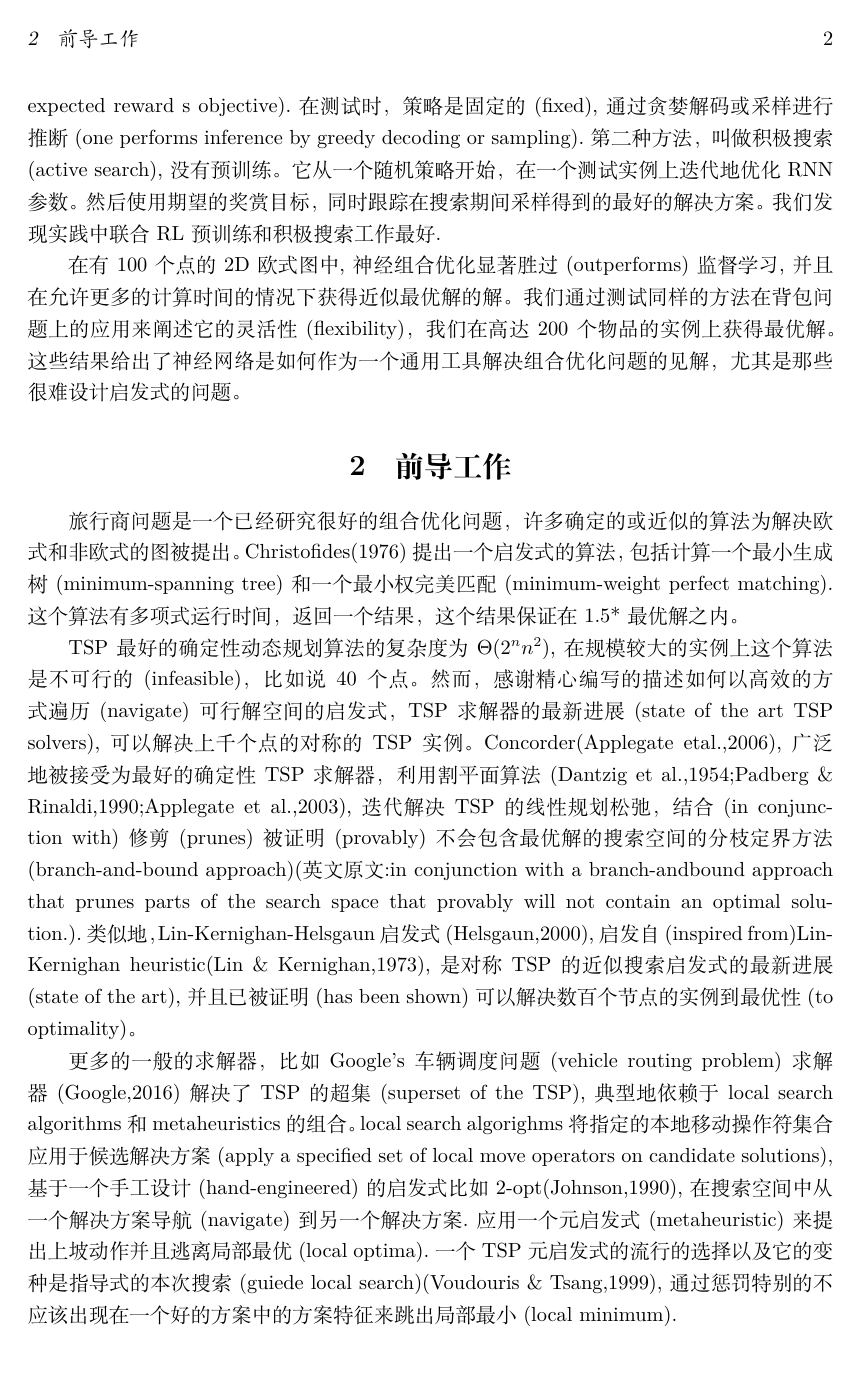
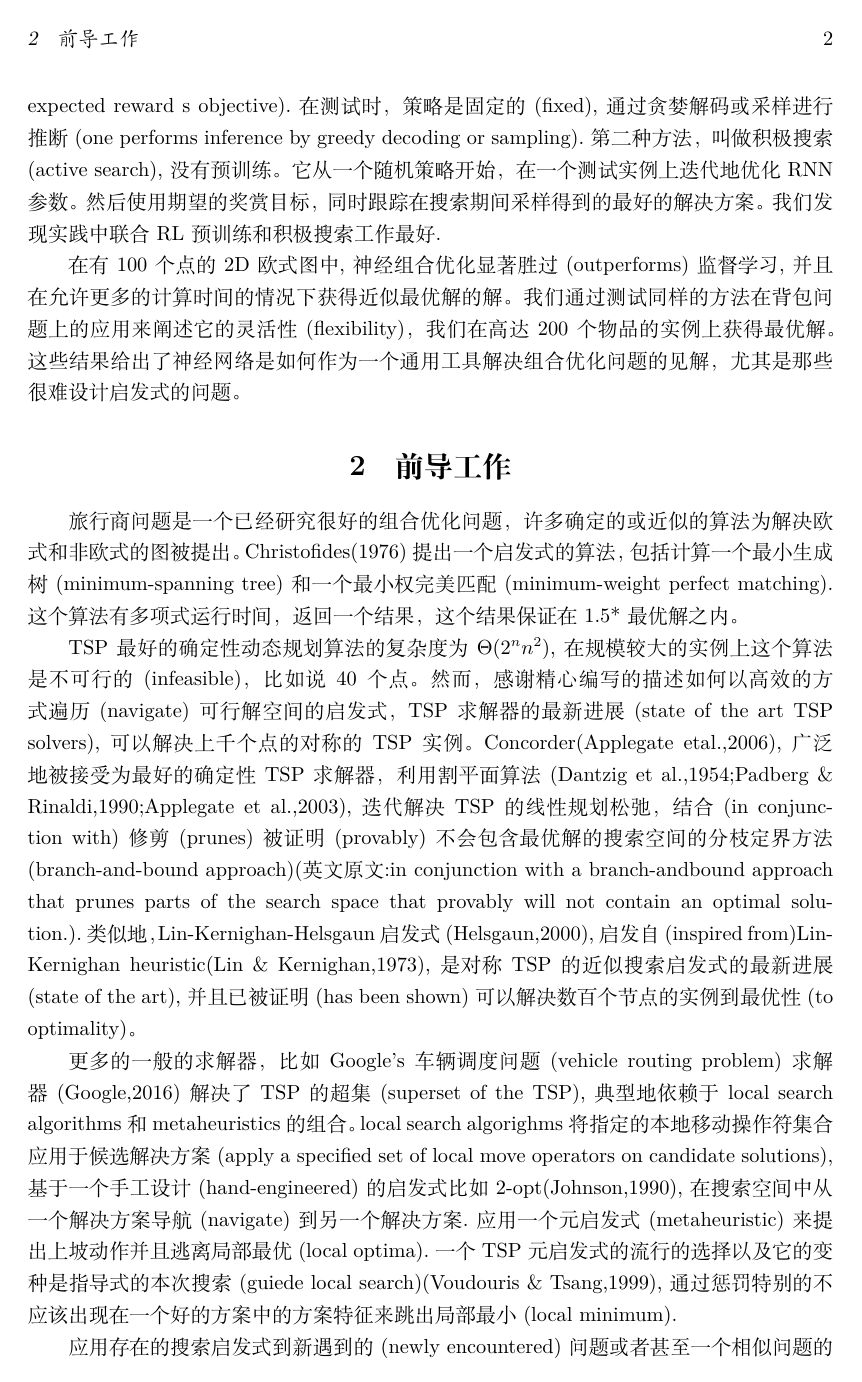
Before and after one commit to lyfadvance/neural_file, a LaTeX document (latex模板.tex): page 2 of 2 before the commit and page 2 of 3 after it. Compiled offline with XeLaTeX.

Commit message:
2018.3.7.12.55

```diff
--- a/latex模板.tex
+++ b/latex模板.tex
@@ -1,5 +1,5 @@
 \documentclass[a4paper,UTF8]{ctexart}
-\usepackage{ctex}
+%\usepackage{ctex}使用该句会报redefine的bug
 \usepackage[margin=1.25in]{geometry}
 \usepackage{color}
 \usepackage{graphicx}
@@ -95,4 +95,6 @@
 TSP最好的确定性动态规划算法的复杂度为$\Theta(2^nn^2)$,在规模较大的实例上这个算法是不可行的(infeasible)，比如说40个点。然而，感谢精心编写的描述如何以高效的方式遍历(navigate)可行解空间的启发式，TSP求解器的最新进展(state of the art TSP solvers),可以解决上千个点的对称的TSP实例。Concorder(Applegate etal.,2006),广泛地被接受为最好的确定性TSP求解器，利用割平面算法(Dantzig et al.,1954;Padberg \& Rinaldi,1990;Applegate et al.,2003),迭代解决TSP的线性规划松弛，结合(in conjunction with) 修剪(prunes)被证明(provably)不会包含最优解的搜索空间的分枝定界方法(branch-and-bound approach)(英文原文:in conjunction with a branch-andbound approach that prunes parts of the search space that provably will not contain an optimal solution.).类似地，Lin-Kernighan-Helsgaun 启发式(Helsgaun,2000),启发自(inspired from)Lin-Kernighan heuristic(Lin \& Kernighan,1973),是对称TSP的近似搜索启发式的最新进展(state of the art),并且已被证明(has been shown)可以解决数百个节点的实例到最优性(to optimality)。
 
 更多的一般的求解器，比如 Google's  车辆调度问题(vehicle routing problem)求解器(Google,2016)解决了TSP的超集(superset of the TSP),典型地依赖于local search algorithms和metaheuristics的组合。local search algorighms 将指定的本地移动操作符集合应用于候选解决方案(apply a specified set of local move operators on candidate solutions),基于一个手工设计(hand-engineered)的启发式比如 2-opt(Johnson,1990),在搜索空间中从一个解决方案导航(navigate)到另一个解决方案.应用一个元启发式(metaheuristic)来提出上坡动作并且逃离局部最优(local optima).一个TSP元启发式的流行的选择以及它的变种是指导式的本次搜索(guiede local search)(Voudouris \& Tsang,1999),通过惩罚特别的不应该出现在一个好的方案中的方案特征来跳出局部最小(local minimum).
+
+应用存在的搜索启发式到新遇到的(newly encountered)问题或者甚至一个相似问题的新实例的困难，是一个源自(stem from)没有免费午餐定理的著名挑战。因为所有的搜索算法当被平均到所有问题(averaged over all problem)时有相同的性能(same performance),你必须要适当地(appropriately)依赖于一个现有的(prior over)问题,当选择一个搜索算法保证(guarantee)性能时.这个挑战促进了(foster)提高优化系统运行的一般性水平的兴趣(This challeng has fostered interest in raising the level of generality at which optimization systems operate),并且是hyper-heuristics的潜在动力(underlying motivation),被定义为"搜索方法或者学习机制(learning mechanism),来选择或生成启发式，解决计算机搜索问题",hyper-heuristics 旨在(aim to)通过部分地抽象出选择启发式的知识密集型过程来比专门方法更容易地使用( Hyper-heuristics aim to be easier to use than problem specific methods by partially abstracting away the knowledge intensive process of selecting heuristics given a combinatorial problem),并且被证明成功地以优越(superior)的方式联合了许多任务中人工定义的启发式.但是，hyper-heuristics 操作在启发式的搜索空间，而不是解决方案的搜索空间，所以仍然依赖于人工创造的启发式.
 \end{document}
```
